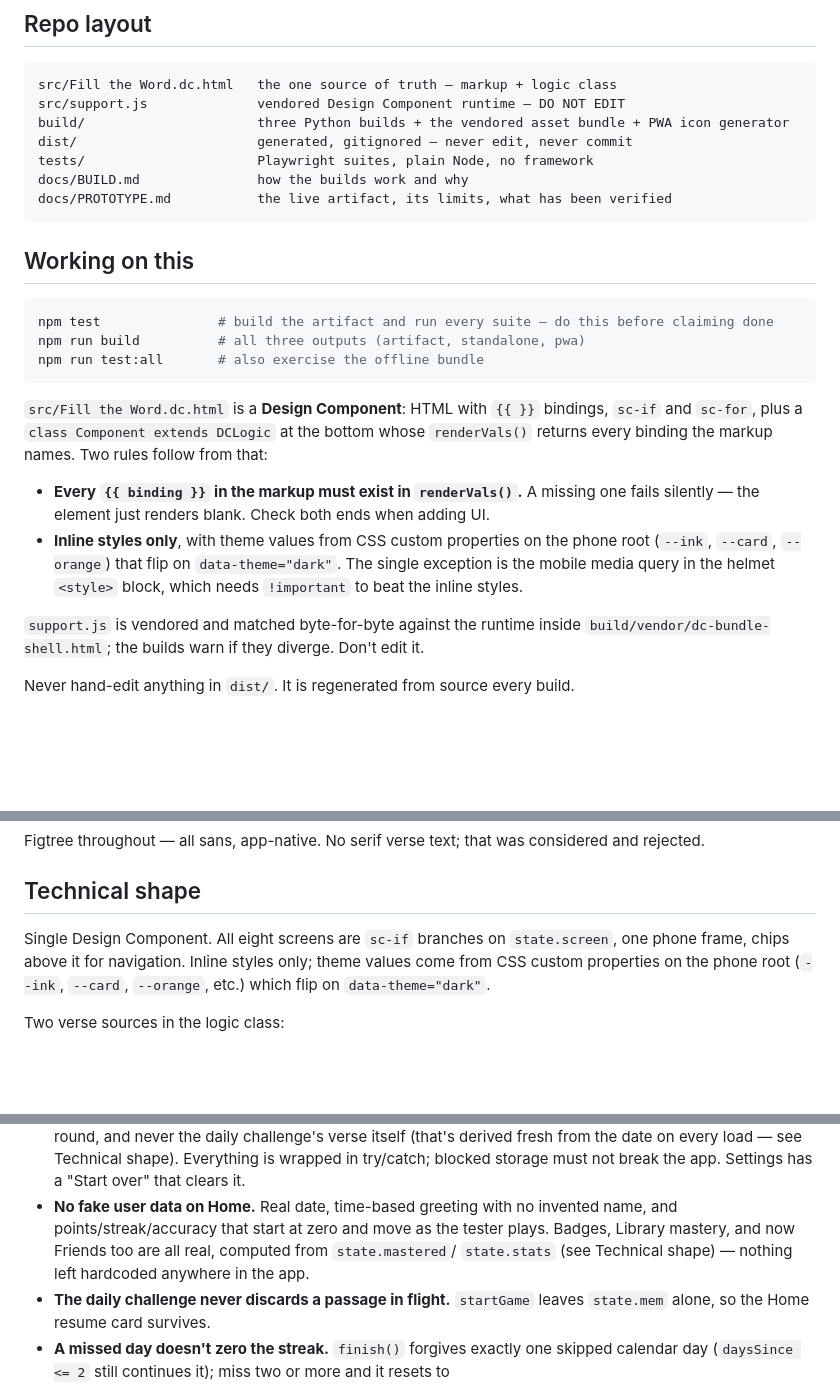
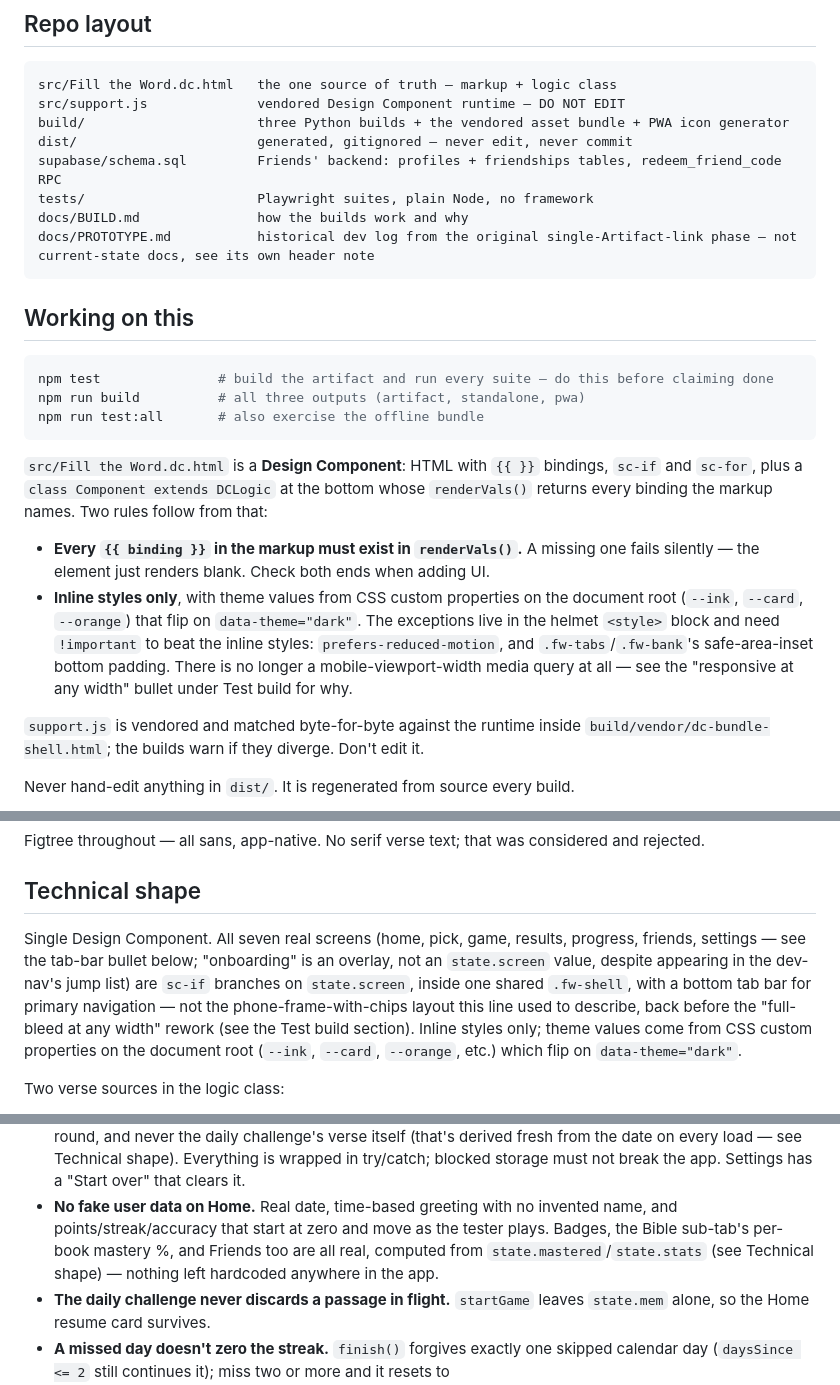
Before and after one commit to kaso1978/fill-the-word, a Markdown page: CLAUDE.md, 3 parts joined by grey strips. Rendered like a GitHub page; blank space fills up the shorter version.

````diff
--- a/CLAUDE.md
+++ b/CLAUDE.md
@@ -9,9 +9,10 @@ src/Fill the Word.dc.html   the one source of truth — markup + logic class
 src/support.js              vendored Design Component runtime — DO NOT EDIT
 build/                      three Python builds + the vendored asset bundle + PWA icon generator
 dist/                       generated, gitignored — never edit, never commit
+supabase/schema.sql         Friends' backend: profiles + friendships tables, redeem_friend_code RPC
 tests/                      Playwright suites, plain Node, no framework
 docs/BUILD.md               how the builds work and why
-docs/PROTOTYPE.md           the live artifact, its limits, what has been verified
+docs/PROTOTYPE.md           historical dev log from the original single-Artifact-link phase — not current-state docs, see its own header note
 ```
 
 ## Working on this
@@ -28,10 +29,12 @@ returns every binding the markup names. Two rules follow from that:
 
 - **Every `{{ binding }}` in the markup must exist in `renderVals()`.** A missing one fails
   silently — the element just renders blank. Check both ends when adding UI.
-- **Inline styles only**, with theme values from CSS custom properties on the phone root
-  (`--ink`, `--card`, `--orange`) that flip on `data-theme="dark"`. The single exception is
-  the mobile media query in the helmet `<style>` block, which needs `!important` to beat
-  the inline styles.
+- **Inline styles only**, with theme values from CSS custom properties on the document
+  root (`--ink`, `--card`, `--orange`) that flip on `data-theme="dark"`. The exceptions
+  live in the helmet `<style>` block and need `!important` to beat the inline styles:
+  `prefers-reduced-motion`, and `.fw-tabs`/`.fw-bank`'s safe-area-inset bottom padding.
+  There is no longer a mobile-viewport-width media query at all — see the "responsive at
+  any width" bullet under Test build for why.
 
 `support.js` is vendored and matched byte-for-byte against the runtime inside
 `build/vendor/dc-bundle-shell.html`; the builds warn if they diverge. Don't edit it.
@@ -114,7 +117,7 @@ Figtree throughout — all sans, app-native. No serif verse text; that was consi
 
 ## Technical shape
 
-Single Design Component. All eight screens are `sc-if` branches on `state.screen`, one phone frame, chips above it for navigation. Inline styles only; theme values come from CSS custom properties on the phone root (`--ink`, `--card`, `--orange`, etc.) which flip on `data-theme="dark"`.
+Single Design Component. All seven real screens (home, pick, game, results, progress, friends, settings — see the tab-bar bullet below; "onboarding" is an overlay, not an `state.screen` value, despite appearing in the dev-nav's jump list) are `sc-if` branches on `state.screen`, inside one shared `.fw-shell`, with a bottom tab bar for primary navigation — not the phone-frame-with-chips layout this line used to describe, back before the "full-bleed at any width" rework (see the Test build section). Inline styles only; theme values come from CSS custom properties on the document root (`--ink`, `--card`, `--orange`, etc.) which flip on `data-theme="dark"`.
 
 Two verse sources in the logic class:
 
@@ -184,8 +187,9 @@ The published artifact is the test build. Rules it now follows:
   the app. Settings has a "Start over" that clears it.
 - **No fake user data on Home.** Real date, time-based greeting with no invented name,
   and points/streak/accuracy that start at zero and move as the tester plays. Badges,
-  Library mastery, and now Friends too are all real, computed from `state.mastered`/
-  `state.stats` (see Technical shape) — nothing left hardcoded anywhere in the app.
+  the Bible sub-tab's per-book mastery %, and Friends too are all real, computed from
+  `state.mastered`/`state.stats` (see Technical shape) — nothing left hardcoded anywhere
+  in the app.
 - **The daily challenge never discards a passage in flight.** `startGame` leaves
   `state.mem` alone, so the Home resume card survives.
 - **A missed day doesn't zero the streak.** `finish()` forgives exactly one skipped
````
Also changed, not shown: README.md (+4 -3 lines), docs/PROTOTYPE.md (+16 -2 lines).
